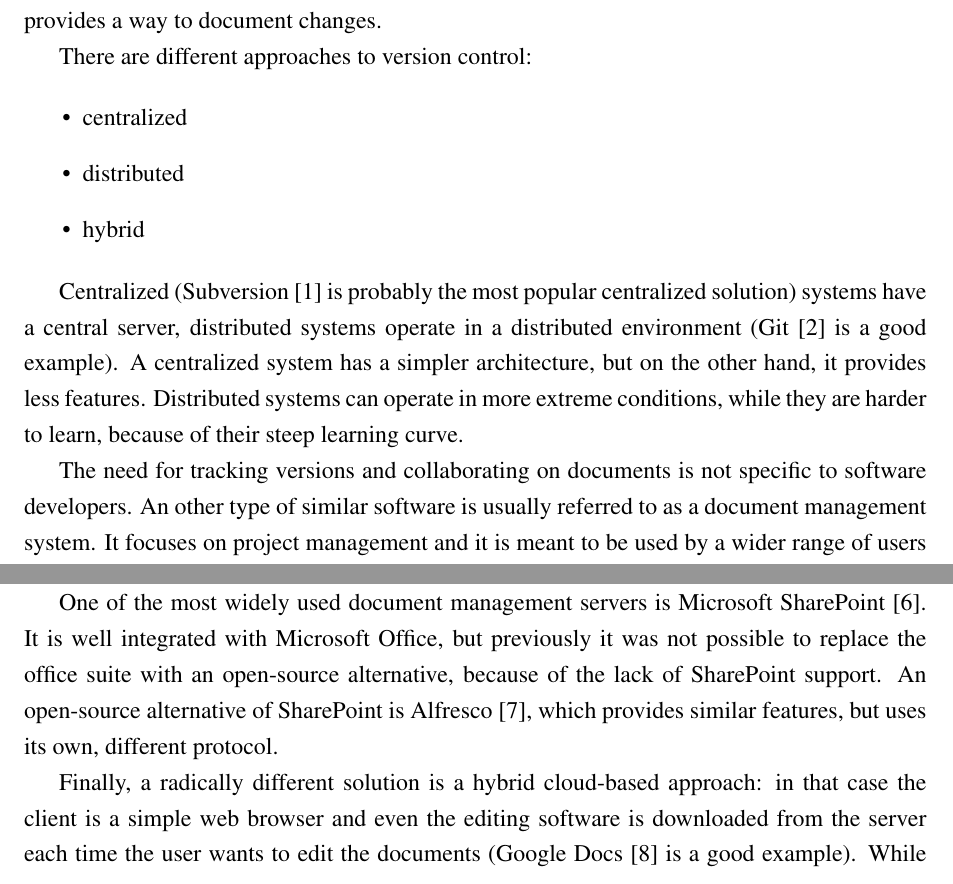
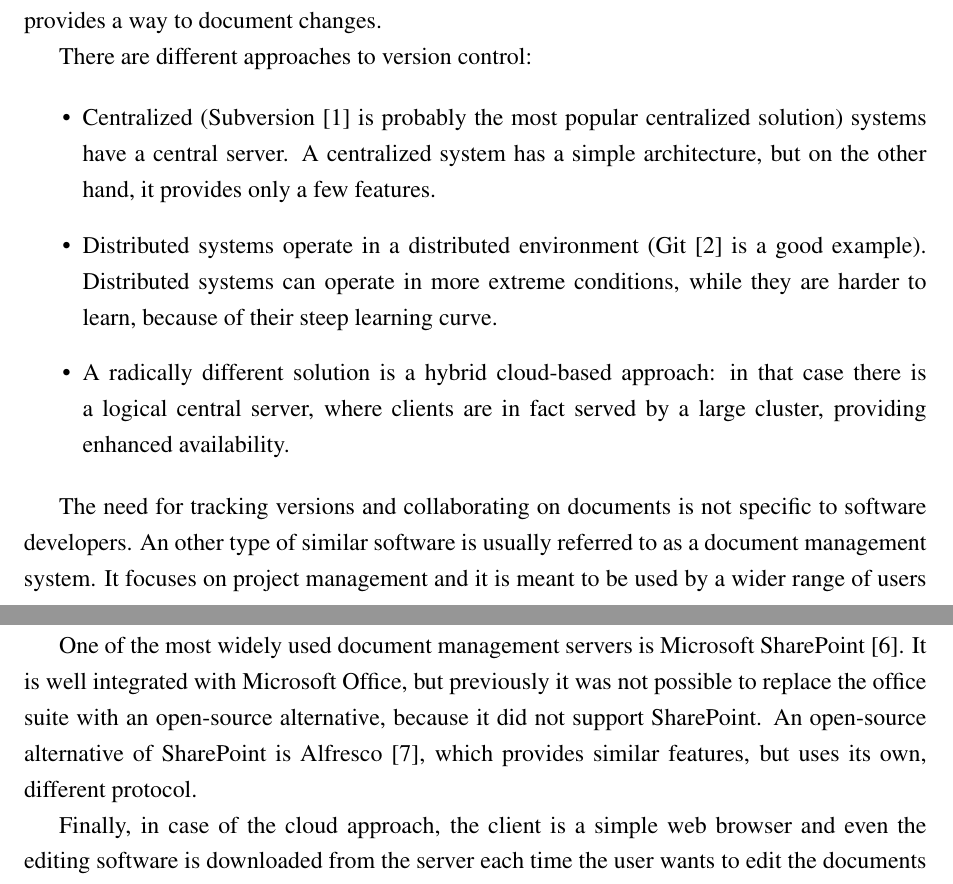
Before and after one commit to vmiklos/msc-thesis, a LaTeX thesis (doc/tex/thesis.tex, which reads doc/tex/introduction.tex): two parts of pages 7 and 8 of 85, joined at a grey line, cut so that both start at the same text. Compiled offline with pdfLaTeX.

Commit message:
intro: extend first itemize

```diff
--- a/doc/tex/introduction.tex
+++ b/doc/tex/introduction.tex
@@ -15,18 +15,16 @@ retrieving older versions is necessary) and provides a way to document changes.
 There are different approaches to version control:
 
 \begin{itemize}
-\item centralized
-\item distributed
-\item hybrid
+\item Centralized (Subversion \cite{subversion} is probably the most popular
+centralized solution) systems have a central server. A centralized system has a
+simple architecture, but on the other hand, it provides only a few features.
+\item Distributed systems operate in a distributed environment (Git \cite{git}
+is a good example). Distributed systems can operate in more extreme conditions,
+while they are harder to learn, because of their steep learning curve.
+\item A radically different solution is a hybrid cloud-based approach: in that
+case there is a logical central server, where clients are in fact served by a
+large cluster, providing enhanced availability.
 \end{itemize}
-
-Centralized (Subversion \cite{subversion} is probably the most
-popular centralized solution) systems have a central server, distributed
-systems operate in a distributed environment (Git \cite{git} is a good
-example). A centralized system has a simpler architecture, but on the other
-hand, it provides less features. Distributed systems can operate in more extreme
-conditions, while they are harder to learn, because of their steep learning
-curve.
 
 The need for tracking versions and collaborating on documents is not specific to
 software developers. An other type of similar software is usually referred to as
@@ -56,11 +54,10 @@ than expected.
 One of the most widely used document management servers is Microsoft
 SharePoint \cite{sharepoint}. It is well integrated with Microsoft Office, but
 previously it was not possible to replace the office suite with an open-source
-alternative, because of the lack of SharePoint support. An open-source
-alternative of SharePoint is Alfresco \cite{alfresco}, which provides similar
-features, but uses its own, different protocol.
+alternative, because it did not support SharePoint. An open-source alternative
+of SharePoint is Alfresco \cite{alfresco}, which provides similar features, but
+uses its own, different protocol.
 
-Finally, a radically different solution is a hybrid cloud-based approach: in that case
-the client is a simple web browser and even the editing software is downloaded from
-the server each time the user wants to edit the documents (Google
-Docs \cite{google-docs} is a good example). While this method is easy to use, it
+Finally, in case of the cloud approach, the client is a simple web browser and
+even the editing software is downloaded from the server each time the user
+wants to edit the documents (Google Docs \cite{google-docs} is a good example).
```
Also changed, not shown: doc/tex/introduction.tex (12 more changed lines).
